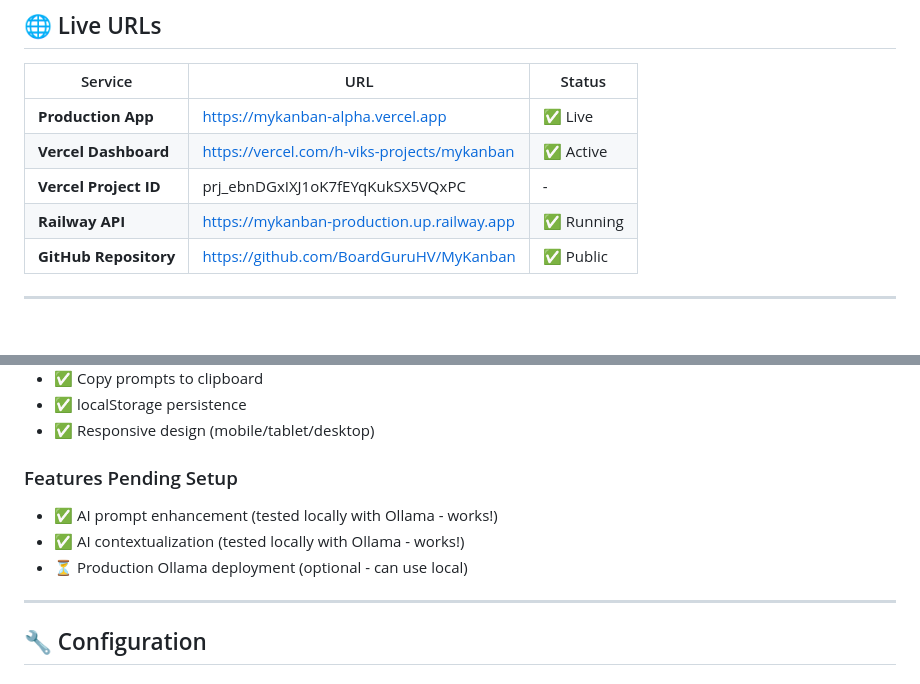
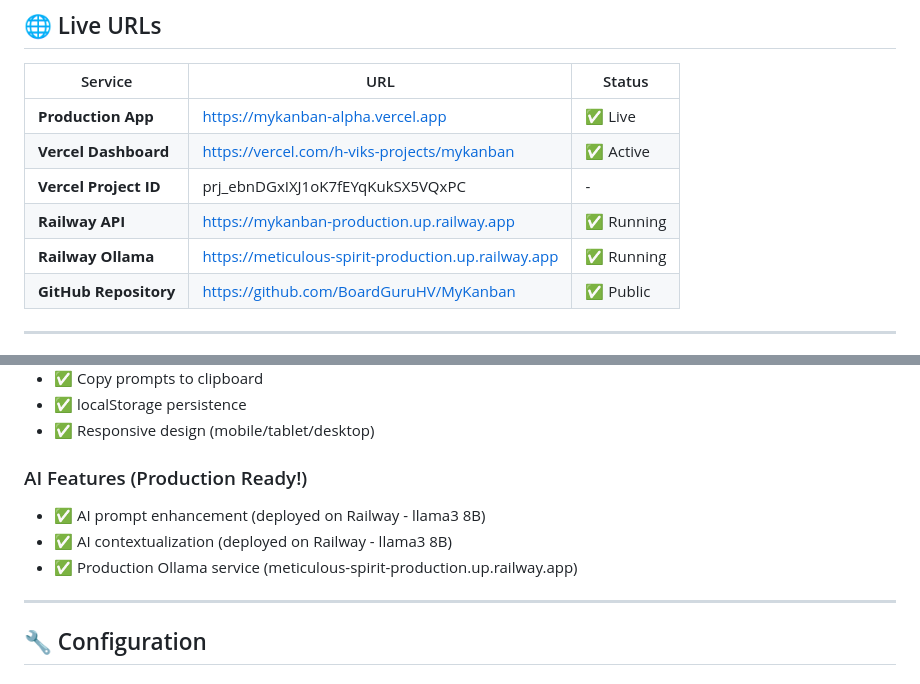
Before and after one commit to BoardGuruHV/MyKanban, a Markdown page: DEPLOYMENT_SUMMARY.md, 2 parts joined by grey strips. GitHub-like rendering.

Commit message:
Update deployment docs - Ollama now live in production
- Added Railway Ollama service URL
- Updated AI features status to Production Ready
- Ollama running llama3 8B on Railway
- Full stack now deployed and operational

Services:
- Frontend: Vercel (mykanban-alpha.vercel.app)
- API Proxy: Railway (mykanban-production.up.railway.app)
- Ollama AI: Railway (meticulous-spirit-production.up.railway.app)

All AI features now working in production!

🤖 Generated with [Claude Code](https://claude.com/claude-code)

Co-Authored-By: Claude Sonnet 4.5 <noreply@anthropic.com>

```diff
--- a/DEPLOYMENT_SUMMARY.md
+++ b/DEPLOYMENT_SUMMARY.md
@@ -13,6 +13,7 @@
 | **Vercel Dashboard** | https://vercel.com/h-viks-projects/mykanban | ✅ Active |
 | **Vercel Project ID** | prj_ebnDGxIXJ1oK7fEYqKukSX5VQxPC | - |
 | **Railway API** | https://mykanban-production.up.railway.app | ✅ Running |
+| **Railway Ollama** | https://meticulous-spirit-production.up.railway.app | ✅ Running |
 | **GitHub Repository** | https://github.com/BoardGuruHV/MyKanban | ✅ Public |
 
 ---
@@ -41,10 +42,10 @@
 - ✅ localStorage persistence
 - ✅ Responsive design (mobile/tablet/desktop)
 
-### Features Pending Setup
-- ✅ AI prompt enhancement (tested locally with Ollama - works!)
-- ✅ AI contextualization (tested locally with Ollama - works!)
-- ⏳ Production Ollama deployment (optional - can use local)
+### AI Features (Production Ready!)
+- ✅ AI prompt enhancement (deployed on Railway - llama3 8B)
+- ✅ AI contextualization (deployed on Railway - llama3 8B)
+- ✅ Production Ollama service (meticulous-spirit-production.up.railway.app)
 
 ---
 
```
